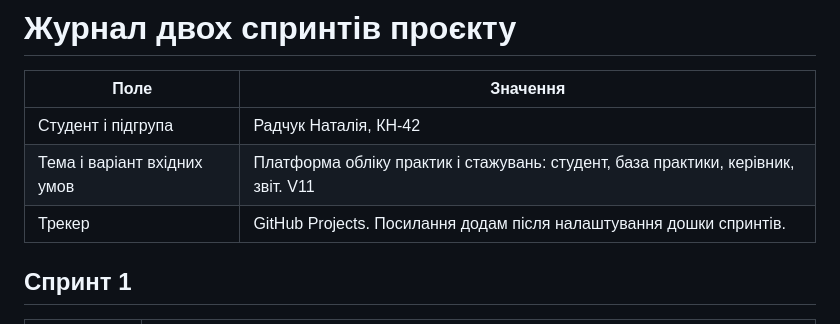
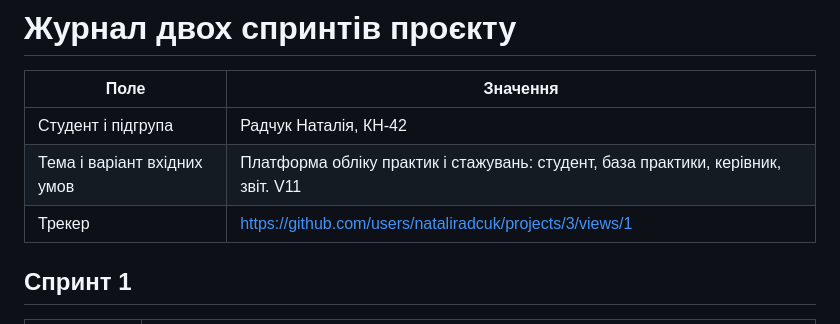
Before and after one commit to nataliradcuk/pm-2026-kn42-radchuk, a Markdown page: lr03_sprint_simulation/sprints.md, the part around the change. Rendered like a GitHub page.

Commit message:
link sprint journal to the project board

```diff
--- a/lr03_sprint_simulation/sprints.md
+++ b/lr03_sprint_simulation/sprints.md
@@ -4,7 +4,7 @@
 | --- | --- |
 | Студент і підгрупа | Радчук Наталія, КН-42 |
 | Тема і варіант вхідних умов | Платформа обліку практик і стажувань: студент, база практики, керівник, звіт. V11 |
-| Трекер | GitHub Projects. Посилання додам після налаштування дошки спринтів. |
+| Трекер | https://github.com/users/nataliradcuk/projects/3/views/1 |
 
 ## Спринт 1
 
```
